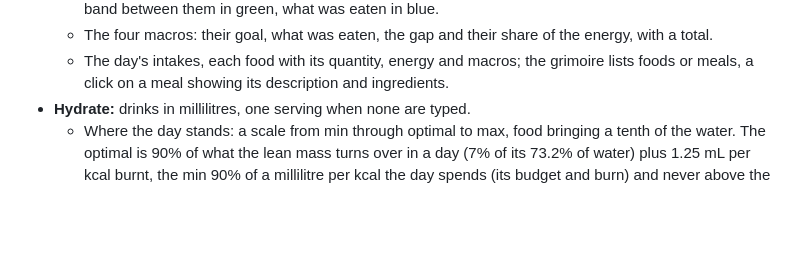
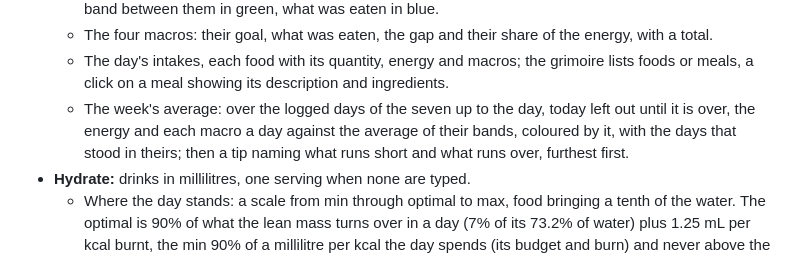
Before and after one commit to Maeevick/grindstone, a Markdown page: README.md, the part around the change. Drawn GitHub-style; blank space fills up the shorter version.

Commit message:
docs: the README tells Fuel's week's average

```diff
--- a/README.md
+++ b/README.md
@@ -36,6 +36,7 @@ Version 0.1, the full scope, on five tabs under an icon bar (🏠 Home, ⚖️ G
   - Where the day stands: the energy on a gauge, the minimum (25 kcal per kilo of lean mass for a man, 30 for a woman, plus the burn) in red, Alpert's floor (labelled under its tick) and maintenance in gold, the band between them in green, what was eaten in blue.
   - The four macros: their goal, what was eaten, the gap and their share of the energy, with a total.
   - The day's intakes, each food with its quantity, energy and macros; the grimoire lists foods or meals, a click on a meal showing its description and ingredients.
+  - The week's average: over the logged days of the seven up to the day, today left out until it is over, the energy and each macro a day against the average of their bands, coloured by it, with the days that stood in theirs; then a tip naming what runs short and what runs over, furthest first.
 - **Hydrate:** drinks in millilitres, one serving when none are typed.
   - Where the day stands: a scale from min through optimal to max, food bringing a tenth of the water. The optimal is 90% of what the lean mass turns over in a day (7% of its 73.2% of water) plus 1.25 mL per kcal burnt, the min 90% of a millilitre per kcal the day spends (its budget and burn) and never above the optimal, the max a fifth above the optimal; before any lean mass is known, EFSA's base plus a millilitre per kcal burnt, 20% either side. Past the max, a word on the litre an hour kidneys clear.
   - The day's drinks; the grimoire lists drinks, water or other.
```
